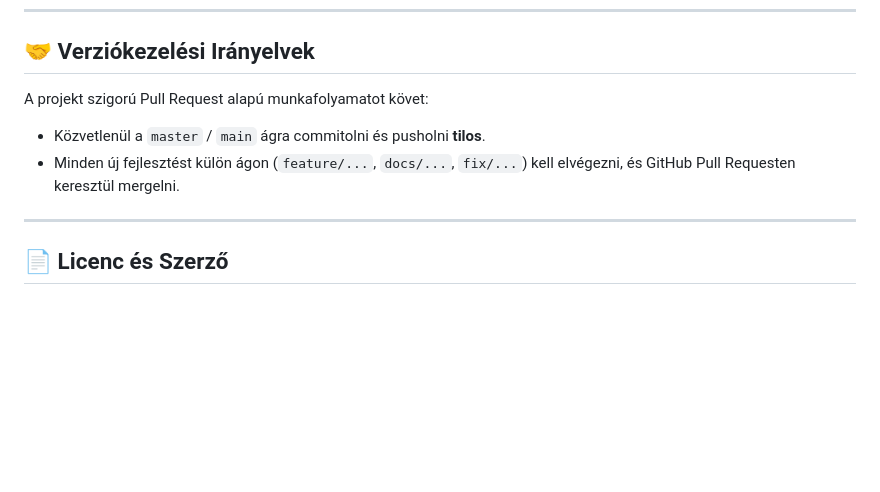
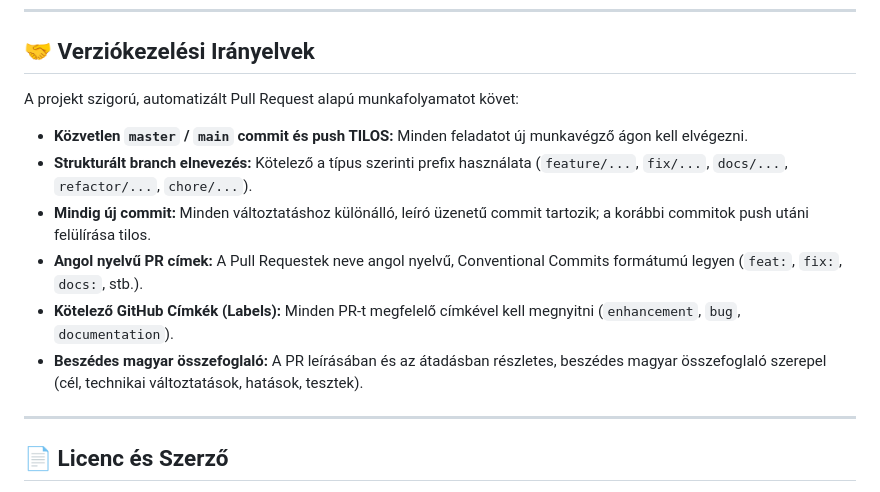
Before and after one commit to Luxeonn/ingatlan-kereso, a Markdown page: README.md, the part around the change. Rendered like a GitHub page; blank space fills up the shorter version.

Commit message:
docs: update PR workflow rules with branch structure, labels, and informative summaries

```diff
--- a/README.md
+++ b/README.md
@@ -157,9 +157,14 @@ mvn exec:java "-Dexec.args=--cli"
 
 ## 🤝 Verziókezelési Irányelvek
 
-A projekt szigorú Pull Request alapú munkafolyamatot követ:
-* Közvetlenül a `master` / `main` ágra commitolni és pusholni **tilos**.
-* Minden új fejlesztést külön ágon (`feature/...`, `docs/...`, `fix/...`) kell elvégezni, és GitHub Pull Requesten keresztül mergelni.
+A projekt szigorú, automatizált Pull Request alapú munkafolyamatot követ:
+* **Közvetlen `master` / `main` commit és push TILOS:** Minden feladatot új munkavégző ágon kell elvégezni.
+* **Strukturált branch elnevezés:** Kötelező a típus szerinti prefix használata (`feature/...`, `fix/...`, `docs/...`, `refactor/...`, `chore/...`).
+* **Mindig új commit:** Minden változtatáshoz különálló, leíró üzenetű commit tartozik; a korábbi commitok push utáni felülírása tilos.
+* **Angol nyelvű PR címek:** A Pull Requestek neve angol nyelvű, Conventional Commits formátumú legyen (`feat:`, `fix:`, `docs:`, stb.).
+* **Kötelező GitHub Címkék (Labels):** Minden PR-t megfelelő címkével kell megnyitni (`enhancement`, `bug`, `documentation`).
+* **Beszédes magyar összefoglaló:** A PR leírásában és az átadásban részletes, beszédes magyar összefoglaló szerepel (cél, technikai változtatások, hatások, tesztek).
+
 
 ---
 
```
Also changed, not shown: gemini.md (+41 -4 lines).
